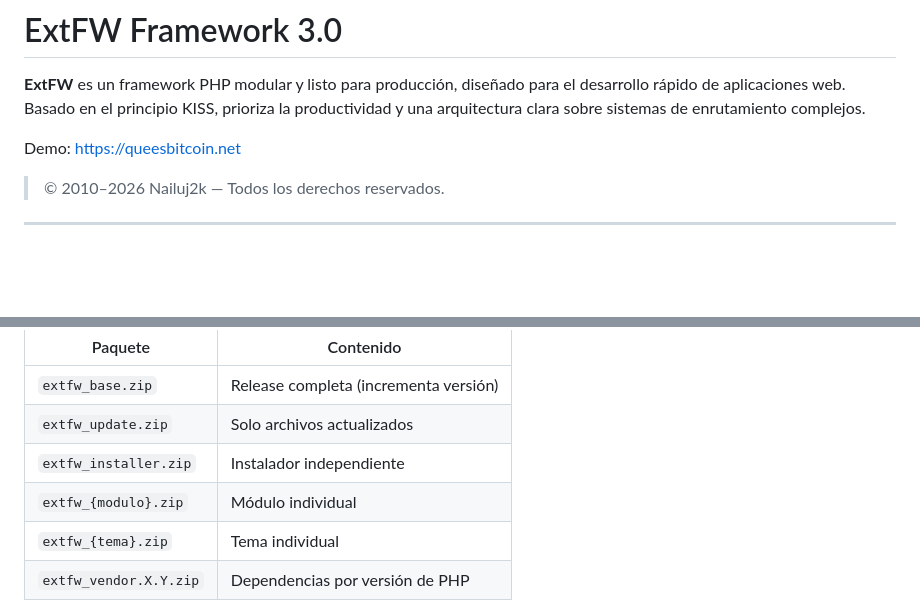
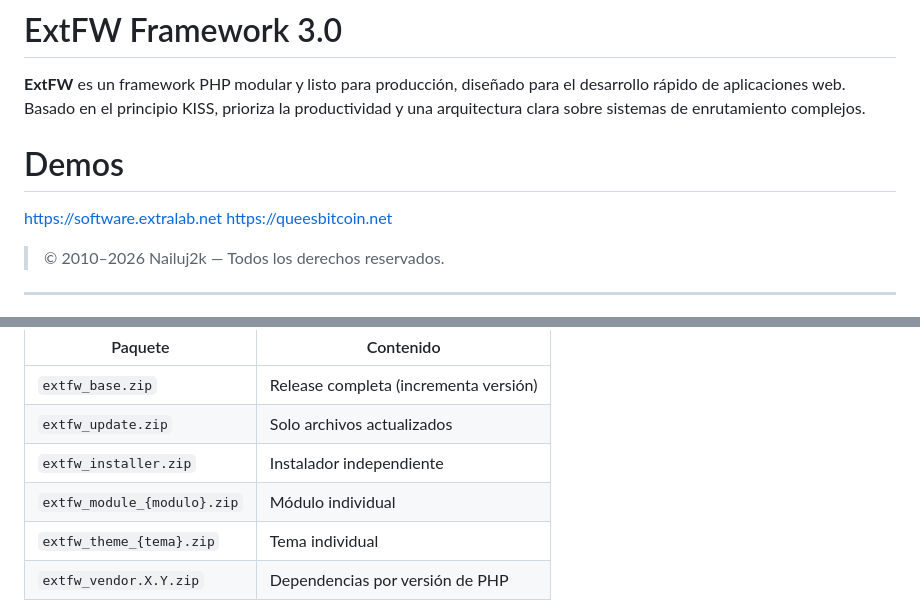
Before and after one commit to Nailuj2k/ExtFW, a Markdown page: README.md, 2 parts joined by grey strips. Drawn GitHub-style; blank space fills up the shorter version.

Commit message:
Revise demo links and update zip file naming
Updated demo links and modified module/theme zip file naming conventions.

```diff
--- a/README.md
+++ b/README.md
@@ -2,7 +2,9 @@
 
 **ExtFW** es un framework PHP modular y listo para producción, diseñado para el desarrollo rápido de aplicaciones web. Basado en el principio KISS, prioriza la productividad y una arquitectura clara sobre sistemas de enrutamiento complejos.
 
-Demo: https://queesbitcoin.net
+# Demos
+https://software.extralab.net
+https://queesbitcoin.net
 
 > © 2010–2026 Nailuj2k — Todos los derechos reservados.
 
@@ -258,8 +260,8 @@ Desde el **Panel de Control > ZIP** se generan paquetes:
 | `extfw_base.zip` | Release completa (incrementa versión) |
 | `extfw_update.zip` | Solo archivos actualizados |
 | `extfw_installer.zip` | Instalador independiente |
-| `extfw_{modulo}.zip` | Módulo individual |
-| `extfw_{tema}.zip` | Tema individual |
+| `extfw_module_{modulo}.zip` | Módulo individual |
+| `extfw_theme_{tema}.zip` | Tema individual |
 | `extfw_vendor.X.Y.zip` | Dependencias por versión de PHP |
 
 Las instalaciones cliente pueden actualizarse desde **Panel de Control > Actualizaciones**, descargando e instalando el paquete automáticamente.
```
